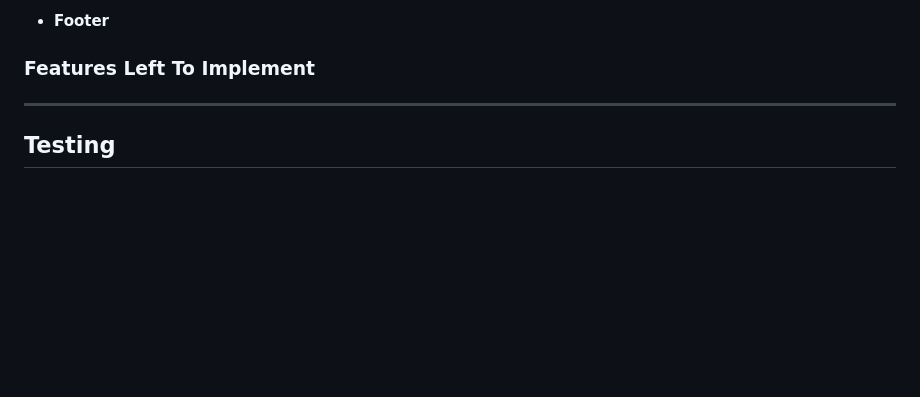
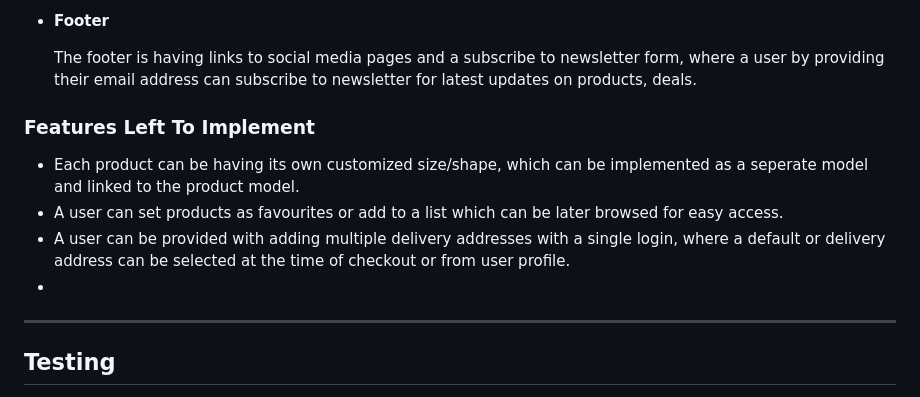
Before and after one commit to aremandanaveenkumar/SmartRack, a Markdown page: README.md, the part around the change. Rendered like a GitHub page; blank space fills up the shorter version.

```diff
--- a/README.md
+++ b/README.md
@@ -177,11 +177,14 @@ This site is a type of ECommerce website, with working payment system from Strip
 
 - __Footer__
 
-
+    The footer is having links to social media pages and a subscribe to newsletter form, where a user by providing their email address can subscribe to newsletter for latest updates on products, deals.
 
 ### Features Left To Implement
 
-
+- Each product can be having its own customized size/shape, which can be implemented as a seperate model and linked to the product model.
+- A user can set products as favourites or add to a list which can be later browsed for easy access.
+- A user can be provided with adding multiple delivery addresses with a single login, where a default or delivery address can be selected at the time of checkout or from user profile.
+-
 
 ---
 
```
